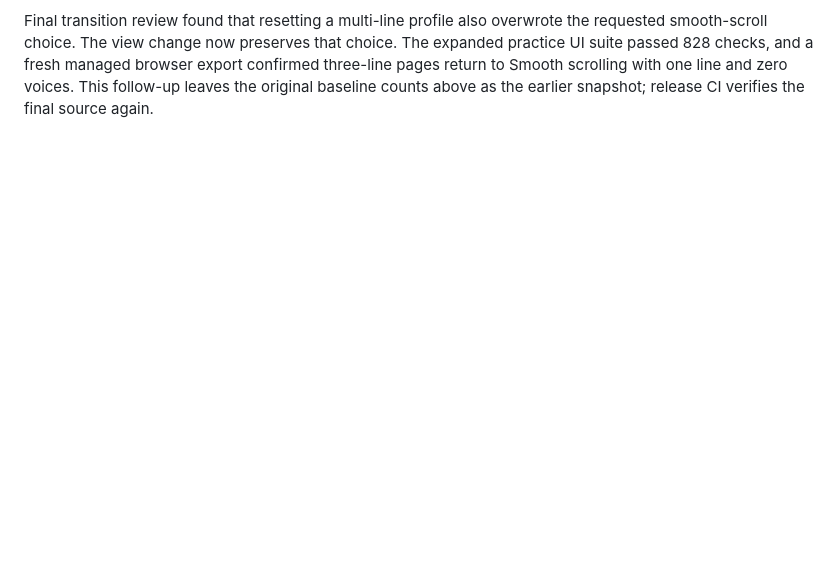
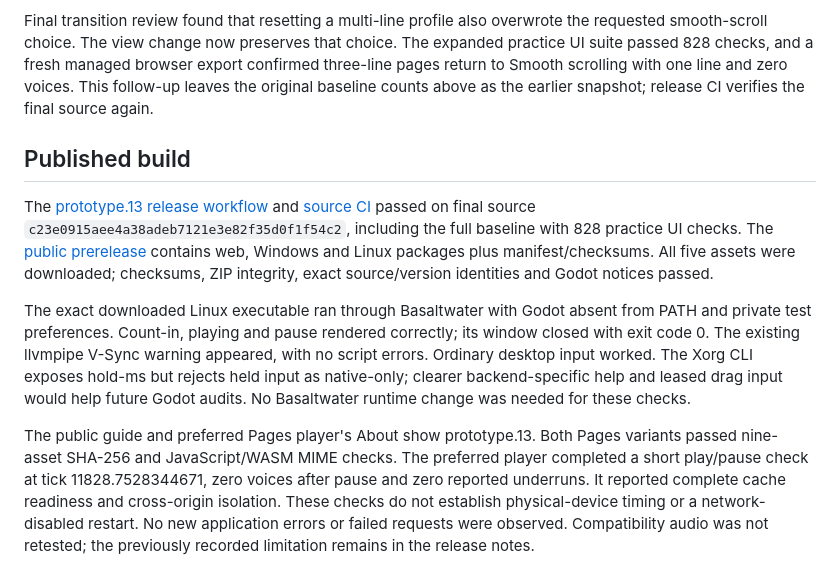
Before and after one commit to bluehexagons/libretabs, a Markdown page: docs/evidence/player-feedback-2026-10-07.md, the part around the change. Rendered like a GitHub page; blank space fills up the shorter version.

Commit message:
Record prototype.13 publication and feedback audit results

```diff
--- a/docs/evidence/player-feedback-2026-10-07.md
+++ b/docs/evidence/player-feedback-2026-10-07.md
@@ -68,3 +68,31 @@ The expanded practice UI suite passed 828 checks, and a fresh managed browser
 export confirmed three-line pages return to Smooth scrolling with one line and
 zero voices. This follow-up leaves the original baseline counts above as the
 earlier snapshot; release CI verifies the final source again.
+
+## Published build
+
+The [prototype.13 release workflow](https://github.com/bluehexagons/libretabs/actions/runs/37687510418)
+and [source CI](https://github.com/bluehexagons/libretabs/actions/runs/37687483038)
+passed on final source `c23e0915aee4a38adeb7121e3e82f35d0f1f54c2`,
+including the full baseline with 828 practice UI checks.
+The [public prerelease](https://github.com/bluehexagons/libretabs/releases/tag/v0.0.1-prototype.13)
+contains web, Windows and Linux packages plus manifest/checksums. All five assets
+were downloaded; checksums, ZIP integrity, exact source/version identities and
+Godot notices passed.
+
+The exact downloaded Linux executable ran through Basaltwater with Godot absent
+from PATH and private test preferences. Count-in, playing and pause rendered
+correctly; its window closed with exit code 0. The existing llvmpipe V-Sync
+warning appeared, with no script errors. Ordinary desktop input worked.
+The Xorg CLI exposes hold-ms but rejects held input as native-only; clearer
+backend-specific help and leased drag input would help future Godot audits.
+No Basaltwater runtime change was needed for these checks.
+
+The public guide and preferred Pages player's About show prototype.13.
+Both Pages variants passed nine-asset SHA-256 and JavaScript/WASM MIME checks.
+The preferred player completed a short play/pause check at tick
+11828.7528344671, zero voices after pause and zero reported underruns.
+It reported complete cache readiness and cross-origin isolation. These checks
+do not establish physical-device timing or a network-disabled restart.
+No new application errors or failed requests were observed. Compatibility audio
+was not retested; the previously recorded limitation remains in the release notes.
```
Also changed, not shown: docs/project-status.md (+8 -6 lines).
